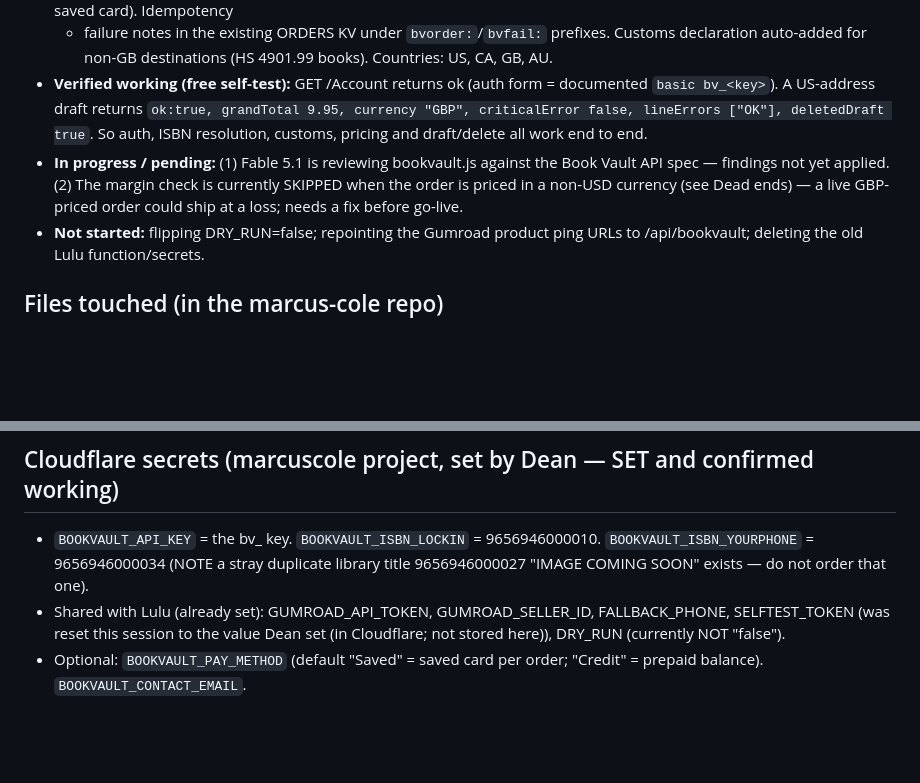
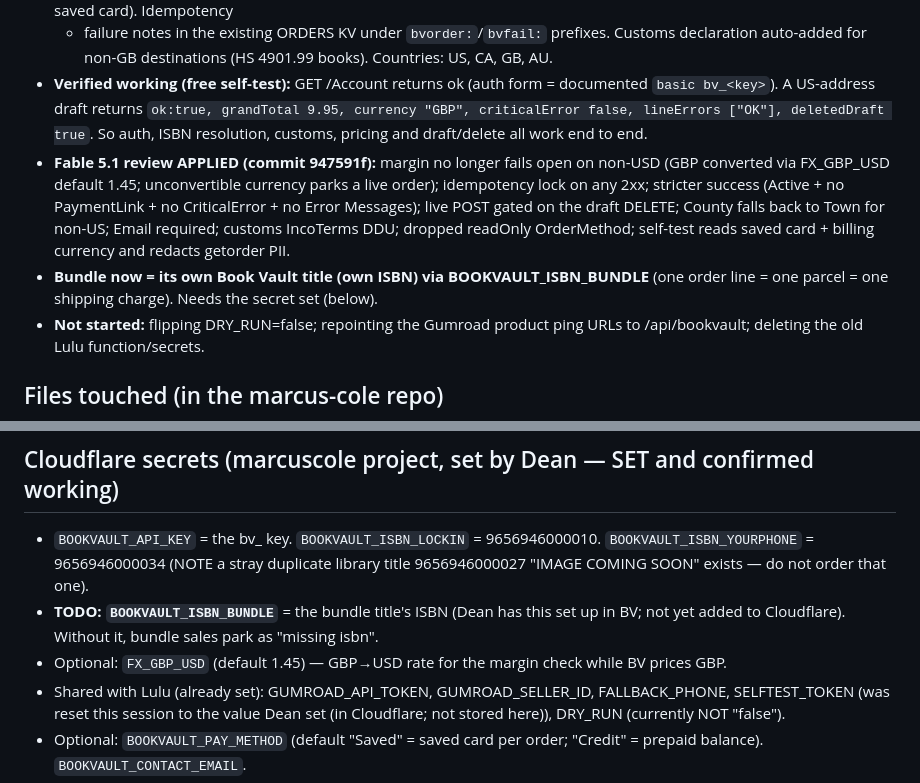
Before and after one commit to dvaknin001/marcus-cole, a Markdown page: status.md, 2 parts joined by grey strips. Drawn GitHub-style; blank space fills up the shorter version.

Commit message:
status: Fable fixes applied + bundle uses own ISBN (BOOKVAULT_ISBN_BUNDLE)
Co-Authored-By: Claude Opus 4.8 <noreply@anthropic.com>
Claude-Session: https://claude.ai/code/session_01R4sVKoLwhbruZ9mNpGGxVT

```diff
--- a/status.md
+++ b/status.md
@@ -29,10 +29,14 @@ the Book Vault order. No Lulu fallback wanted (Lulu is ~2x the print price).
   `basic bv_<key>`). A US-address draft returns `ok:true, grandTotal 9.95, currency "GBP",
   criticalError false, lineErrors ["OK"], deletedDraft true`. So auth, ISBN resolution, customs,
   pricing and draft/delete all work end to end.
-- **In progress / pending:** (1) Fable 5.1 is reviewing bookvault.js against the Book Vault API
-  spec — findings not yet applied. (2) The margin check is currently SKIPPED when the order is
-  priced in a non-USD currency (see Dead ends) — a live GBP-priced order could ship at a loss;
-  needs a fix before go-live.
+- **Fable 5.1 review APPLIED (commit 947591f):** margin no longer fails open on non-USD (GBP
+  converted via FX_GBP_USD default 1.45; unconvertible currency parks a live order); idempotency
+  lock on any 2xx; stricter success (Active + no PaymentLink + no CriticalError + no Error
+  Messages); live POST gated on the draft DELETE; County falls back to Town for non-US; Email
+  required; customs IncoTerms DDU; dropped readOnly OrderMethod; self-test reads saved card +
+  billing currency and redacts getorder PII.
+- **Bundle now = its own Book Vault title (own ISBN) via BOOKVAULT_ISBN_BUNDLE** (one order line
+  = one parcel = one shipping charge). Needs the secret set (below).
 - **Not started:** flipping DRY_RUN=false; repointing the Gumroad product ping URLs to
   /api/bookvault; deleting the old Lulu function/secrets.
 
@@ -45,6 +49,9 @@ the Book Vault order. No Lulu fallback wanted (Lulu is ~2x the print price).
 - `BOOKVAULT_API_KEY` = the bv_ key. `BOOKVAULT_ISBN_LOCKIN` = 9656946000010.
   `BOOKVAULT_ISBN_YOURPHONE` = 9656946000034 (NOTE a stray duplicate library title
   9656946000027 "IMAGE COMING SOON" exists — do not order that one).
+- **TODO: `BOOKVAULT_ISBN_BUNDLE`** = the bundle title's ISBN (Dean has this set up in BV; not
+  yet added to Cloudflare). Without it, bundle sales park as "missing isbn".
+- Optional: `FX_GBP_USD` (default 1.45) — GBP→USD rate for the margin check while BV prices GBP.
 - Shared with Lulu (already set): GUMROAD_API_TOKEN, GUMROAD_SELLER_ID, FALLBACK_PHONE,
   SELFTEST_TOKEN (was reset this session to the value Dean set (in Cloudflare; not stored here)), DRY_RUN (currently NOT "false").
 - Optional: `BOOKVAULT_PAY_METHOD` (default "Saved" = saved card per order; "Credit" = prepaid
```
